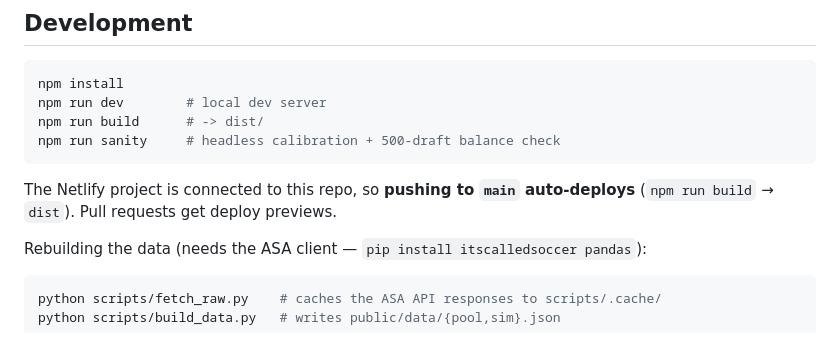
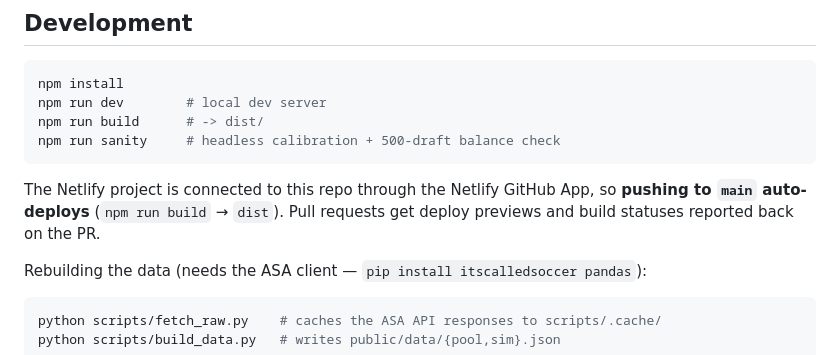
Before and after one commit to kierdoyle/75points, a Markdown page: README.md, the part around the change. Rendered like a GitHub page.

Commit message:
Note that deploys run through the Netlify GitHub App
Replaces the deploy-key + webhook setup; the app also reports build statuses
back on pull requests.

Co-Authored-By: Claude Opus 5 <noreply@anthropic.com>

````diff
--- a/README.md
+++ b/README.md
@@ -81,8 +81,9 @@ npm run build      # -> dist/
 npm run sanity     # headless calibration + 500-draft balance check
 ```
 
-The Netlify project is connected to this repo, so **pushing to `main`
-auto-deploys** (`npm run build` → `dist`). Pull requests get deploy previews.
+The Netlify project is connected to this repo through the Netlify GitHub App, so
+**pushing to `main` auto-deploys** (`npm run build` → `dist`). Pull requests get
+deploy previews and build statuses reported back on the PR.
 
 Rebuilding the data (needs the ASA client — `pip install itscalledsoccer pandas`):
 
````
